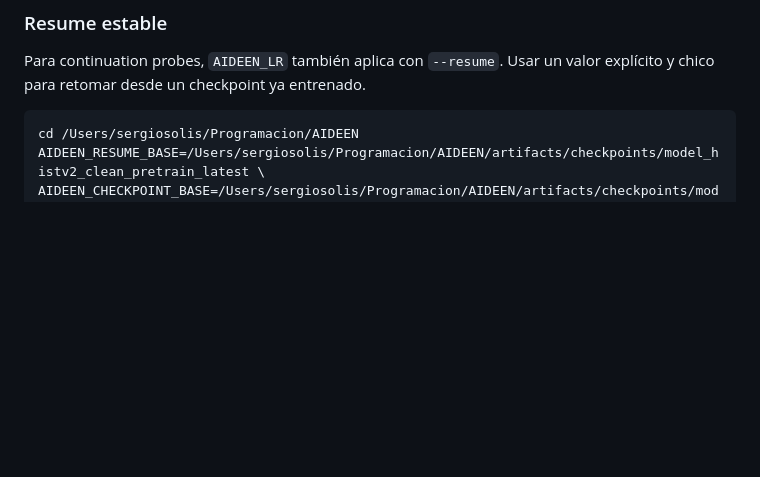
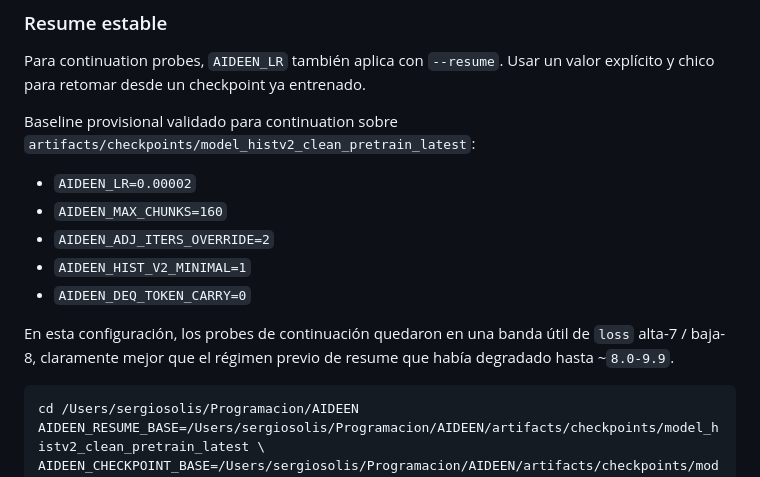
Before and after one commit to SergioAriel/aideen, a Markdown page: docs/training_operations_guide.md, the part around the change. Rendered like a GitHub page; blank space fills up the shorter version.

Commit message:
Document provisional resume LR baseline
Target failure mode: continuation runs lacked an operator-facing baseline after we enabled AIDEEN_LR under --resume, so future probes could drift back to the unstable resume regime without a concrete validated reference.\n\nStructural rationale: the training operations guide now records the current best-known continuation setup for the clean-pretrain hist_v2 checkpoint, including LR, chunk count, adjoint override, and expected loss band. This keeps future resume runs aligned with the regime that actually improved over the prior continuation path.\n\nAnti-patch check: this does not claim final optimality. It explicitly marks the setup as provisional and ties it to measured behavior, so the guidance remains falsifiable rather than hiding instability behind undocumented defaults.\n\nValidation: two continuation probes from the same checkpoint with AIDEEN_LR=2e-5 landed in the useful 7.8-8.2 loss band, improving over the previous resume path that degraded into ~8.0-9.9.

````diff
--- a/docs/training_operations_guide.md
+++ b/docs/training_operations_guide.md
@@ -541,6 +541,19 @@ cd /Users/sergiosolis/Programacion/AIDEEN
 Para continuation probes, `AIDEEN_LR` también aplica con `--resume`.
 Usar un valor explícito y chico para retomar desde un checkpoint ya entrenado.
 
+Baseline provisional validado para continuation sobre
+`artifacts/checkpoints/model_histv2_clean_pretrain_latest`:
+
+- `AIDEEN_LR=0.00002`
+- `AIDEEN_MAX_CHUNKS=160`
+- `AIDEEN_ADJ_ITERS_OVERRIDE=2`
+- `AIDEEN_HIST_V2_MINIMAL=1`
+- `AIDEEN_DEQ_TOKEN_CARRY=0`
+
+En esta configuración, los probes de continuación quedaron en una banda útil de
+`loss` alta-7 / baja-8, claramente mejor que el régimen previo de resume que
+había degradado hasta ~`8.0-9.9`.
+
 ```bash
 cd /Users/sergiosolis/Programacion/AIDEEN
 AIDEEN_RESUME_BASE=/Users/sergiosolis/Programacion/AIDEEN/artifacts/checkpoints/model_histv2_clean_pretrain_latest \
````
